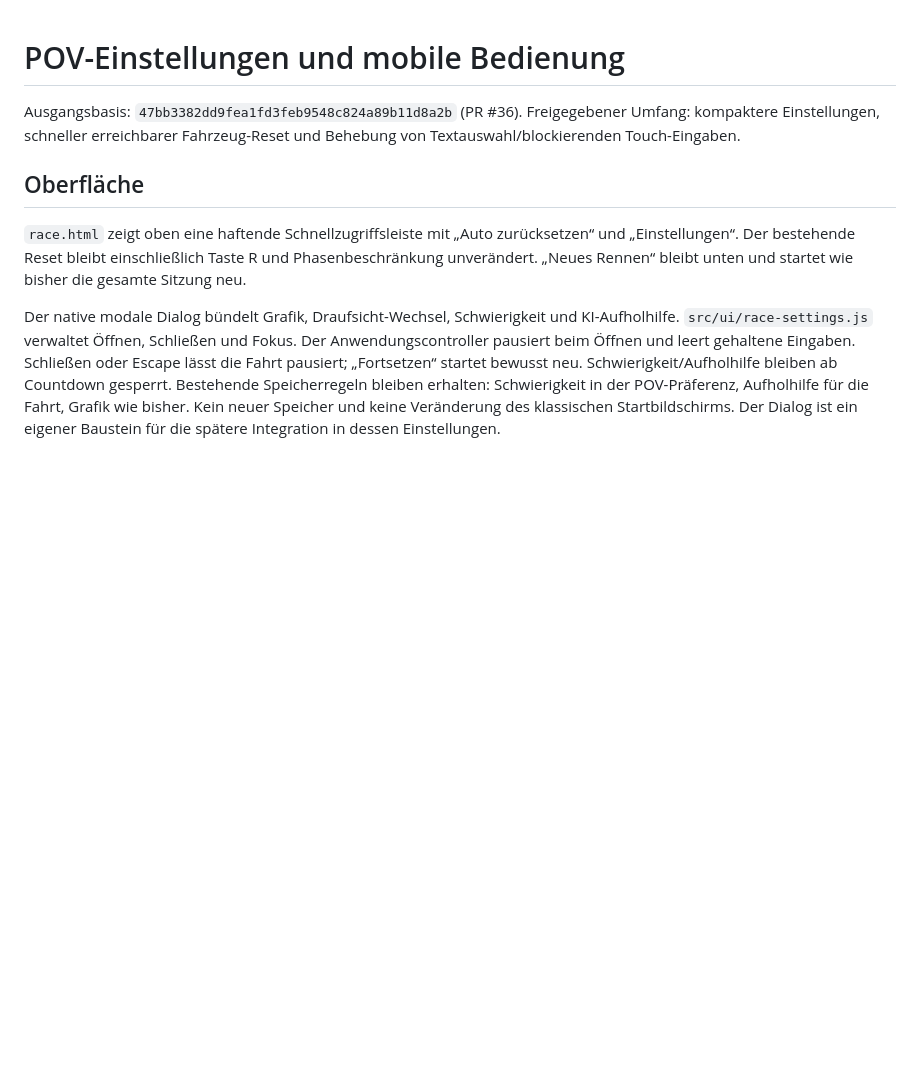
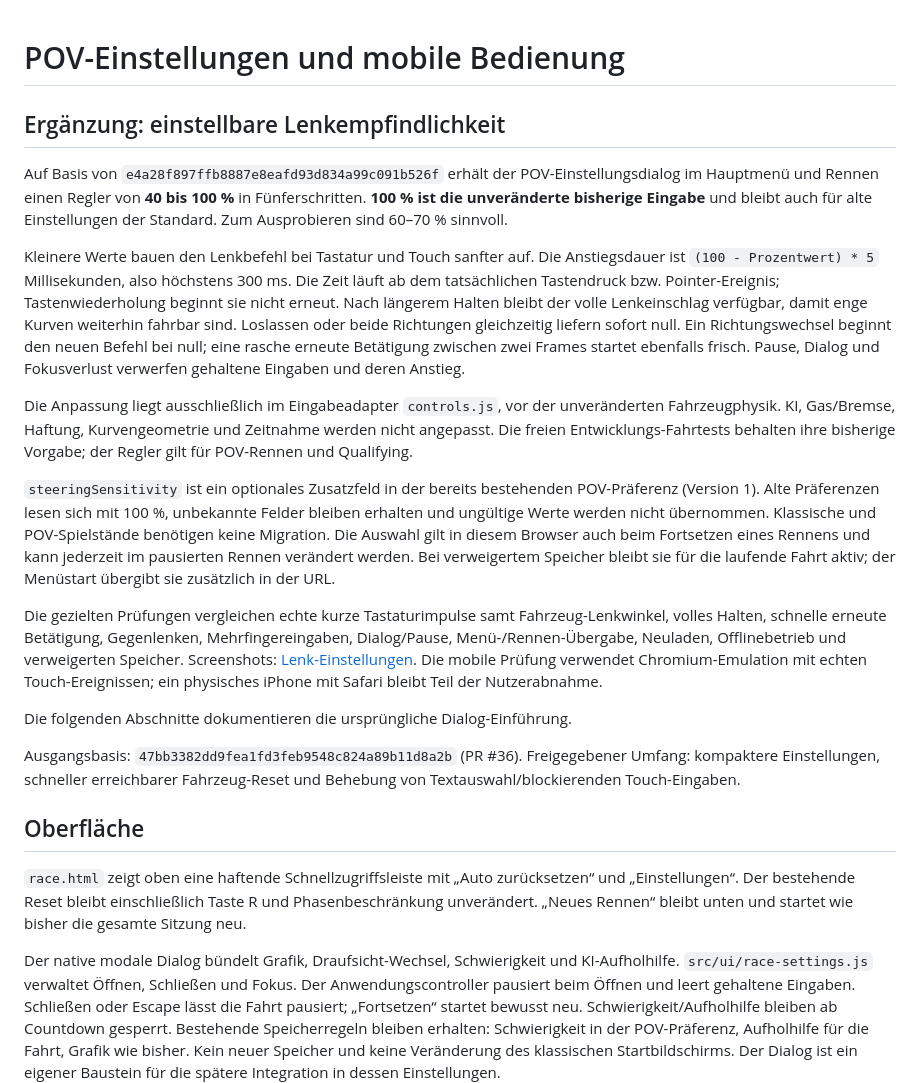
Before and after one commit to mswierczok/carpet-grand-prix, a Markdown page: docs/POV_SETTINGS_TOUCH.md, the part around the change. Drawn GitHub-style; blank space fills up the shorter version.

Commit message:
Add saved steering sensitivity for keyboard and touch racing

```diff
--- a/docs/POV_SETTINGS_TOUCH.md
+++ b/docs/POV_SETTINGS_TOUCH.md
@@ -1,4 +1,43 @@
 # POV-Einstellungen und mobile Bedienung
+
+## Ergänzung: einstellbare Lenkempfindlichkeit
+
+Auf Basis von `e4a28f897ffb8887e8eafd93d834a99c091b526f` erhält der
+POV-Einstellungsdialog im Hauptmenü und Rennen einen Regler von **40 bis 100 %**
+in Fünferschritten. **100 % ist die unveränderte bisherige Eingabe** und bleibt
+auch für alte Einstellungen der Standard. Zum Ausprobieren sind 60–70 % sinnvoll.
+
+Kleinere Werte bauen den Lenkbefehl bei Tastatur und Touch sanfter auf. Die
+Anstiegsdauer ist `(100 - Prozentwert) * 5` Millisekunden, also höchstens 300 ms.
+Die Zeit läuft ab dem tatsächlichen Tastendruck bzw. Pointer-Ereignis;
+Tastenwiederholung beginnt sie nicht erneut. Nach längerem Halten bleibt der
+volle Lenkeinschlag verfügbar, damit enge Kurven weiterhin fahrbar sind.
+Loslassen oder beide Richtungen gleichzeitig liefern sofort null. Ein
+Richtungswechsel beginnt den neuen Befehl bei null; eine rasche erneute
+Betätigung zwischen zwei Frames startet ebenfalls frisch. Pause, Dialog und
+Fokusverlust verwerfen gehaltene Eingaben und deren Anstieg.
+
+Die Anpassung liegt ausschließlich im Eingabeadapter `controls.js`, vor der
+unveränderten Fahrzeugphysik. KI, Gas/Bremse, Haftung, Kurvengeometrie und
+Zeitnahme werden nicht angepasst. Die freien Entwicklungs-Fahrtests behalten
+ihre bisherige Vorgabe; der Regler gilt für POV-Rennen und Qualifying.
+
+`steeringSensitivity` ist ein optionales Zusatzfeld in der bereits bestehenden
+POV-Präferenz (Version 1). Alte Präferenzen lesen sich mit 100 %, unbekannte
+Felder bleiben erhalten und ungültige Werte werden nicht übernommen. Klassische
+und POV-Spielstände benötigen keine Migration. Die Auswahl gilt in diesem Browser auch
+beim Fortsetzen eines Rennens und kann jederzeit im pausierten Rennen verändert
+werden. Bei verweigertem Speicher bleibt sie für die laufende Fahrt aktiv;
+der Menüstart übergibt sie zusätzlich in der URL.
+
+Die gezielten Prüfungen vergleichen echte kurze Tastaturimpulse samt
+Fahrzeug-Lenkwinkel, volles Halten, schnelle erneute Betätigung, Gegenlenken,
+Mehrfingereingaben, Dialog/Pause, Menü-/Rennen-Übergabe, Neuladen, Offlinebetrieb
+und verweigerten Speicher. Screenshots: [Lenk-Einstellungen](steering-sensitivity/).
+Die mobile Prüfung verwendet Chromium-Emulation mit echten Touch-Ereignissen;
+ein physisches iPhone mit Safari bleibt Teil der Nutzerabnahme.
+
+Die folgenden Abschnitte dokumentieren die ursprüngliche Dialog-Einführung.
 
 Ausgangsbasis: `47bb3382dd9fea1fd3feb9548c824a89b11d8a2b` (PR #36).
 Freigegebener Umfang: kompaktere Einstellungen, schneller erreichbarer
```
Also changed, not shown: docs/steering-sensitivity/chromium-menu.png (added), docs/steering-sensitivity/chromium-race.png (added), docs/steering-sensitivity/mobile-chromium-menu.png (added), docs/steering-sensitivity/mobile-chromium-race.png (added), 11 other files.
